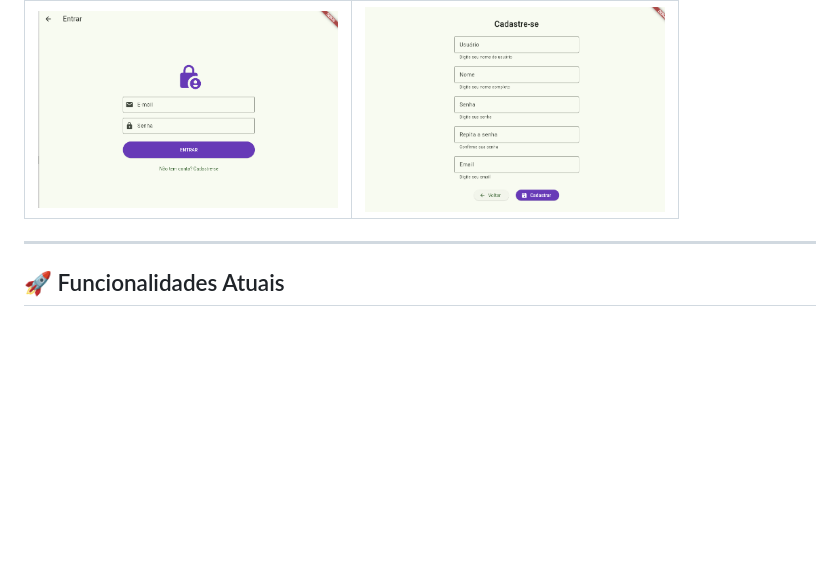
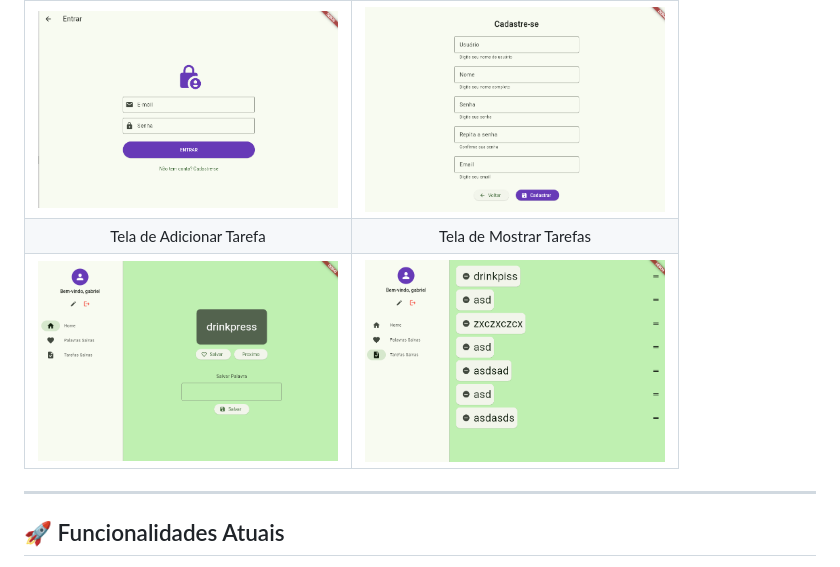
Before and after one commit to gabcordeiro/tasklistFlutter, a Markdown page: README.md, the part around the change. GitHub-like rendering; pictures changed too: 3.png (added), 4.png (added); blank space fills up the shorter version.

```diff
--- a/README.md
+++ b/README.md
@@ -9,7 +9,8 @@ O **TaskList** é um ecossistema de aprendizado focado na construção de aplica
 | Tela de Cadastro | Validação de Erros |
 |:---:|:---:|
 | <img src="1.png" width="300"> | <img src="2.png" width="300"> |
-
+| Tela de Adicionar Tarefa | Tela de Mostrar Tarefas |
+| <img src="3.png" width="300"> | <img src="4.png" width="300"> |
 ---
 
 ## 🚀 Funcionalidades Atuais
```
